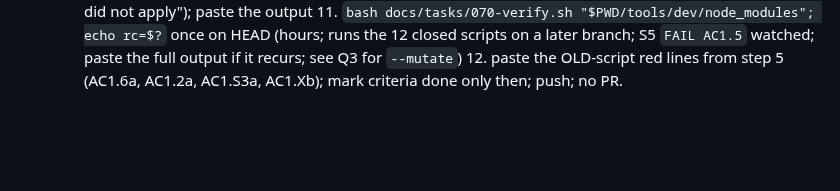
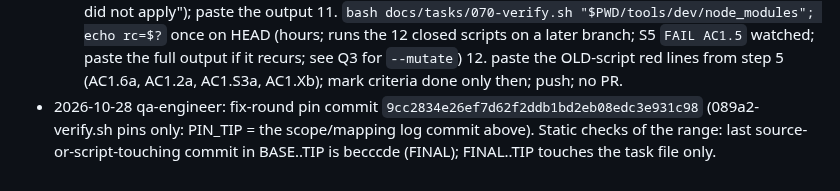
Before and after one commit to worldofmodcraft/registry, a Markdown page: docs/tasks/089a2-closed-verify-sweep-registry-a2.md, the part around the change. GitHub-like rendering; blank space fills up the shorter version.

Commit message:
Task 089a2 fix round 1: log the pin commit
Co-Authored-By: Claude Opus 5.5 <noreply@anthropic.com>

```diff
--- a/docs/tasks/089a2-closed-verify-sweep-registry-a2.md
+++ b/docs/tasks/089a2-closed-verify-sweep-registry-a2.md
@@ -102,3 +102,4 @@ Same pattern as part B (`origin/task/089b-closed-verify-sweep-registry-b`, file
     10. `bash docs/tasks/062-verify.sh "$PWD/tools/dev/node_modules"; echo rc=$?` on HEAD (whole; its AC4.057.swap-pins and AC4.057.bad-pin must PASS, not "the mutation did not apply"); paste the output
     11. `bash docs/tasks/070-verify.sh "$PWD/tools/dev/node_modules"; echo rc=$?` once on HEAD (hours; runs the 12 closed scripts on a later branch; S5 `FAIL AC1.5` watched; paste the full output if it recurs; see Q3 for `--mutate`)
     12. paste the OLD-script red lines from step 5 (AC1.6a, AC1.2a, AC1.S3a, AC1.Xb); mark criteria done only then; push; no PR.
+- 2026-10-28 qa-engineer: fix-round pin commit `9cc2834e26ef7d62f2ddb1bd2eb08edc3e931c98` (089a2-verify.sh pins only: PIN_TIP = the scope/mapping log commit above). Static checks of the range: last source-or-script-touching commit in BASE..TIP is becccde (FINAL); FINAL..TIP touches the task file only.
```
